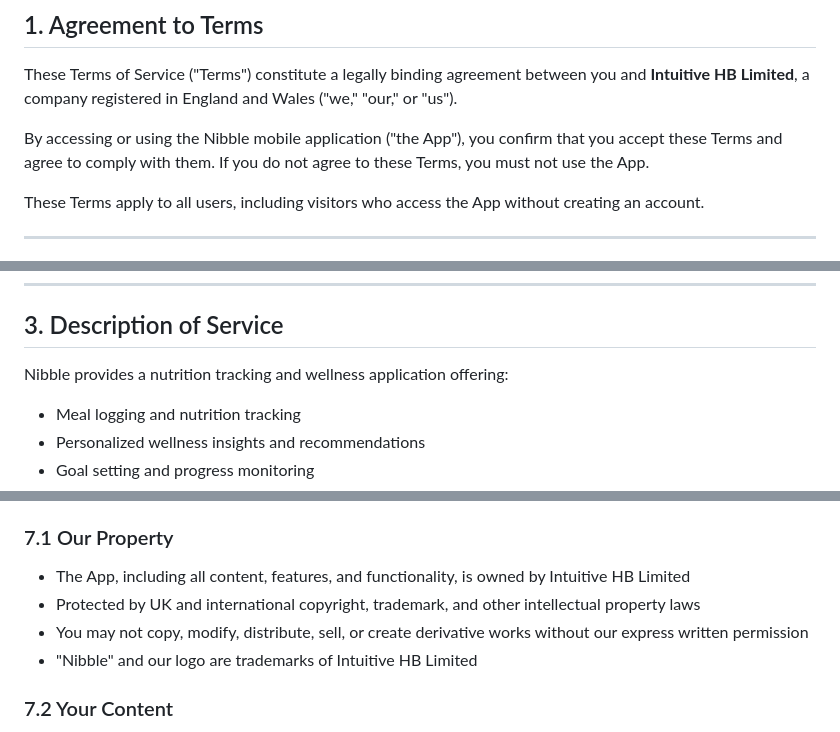
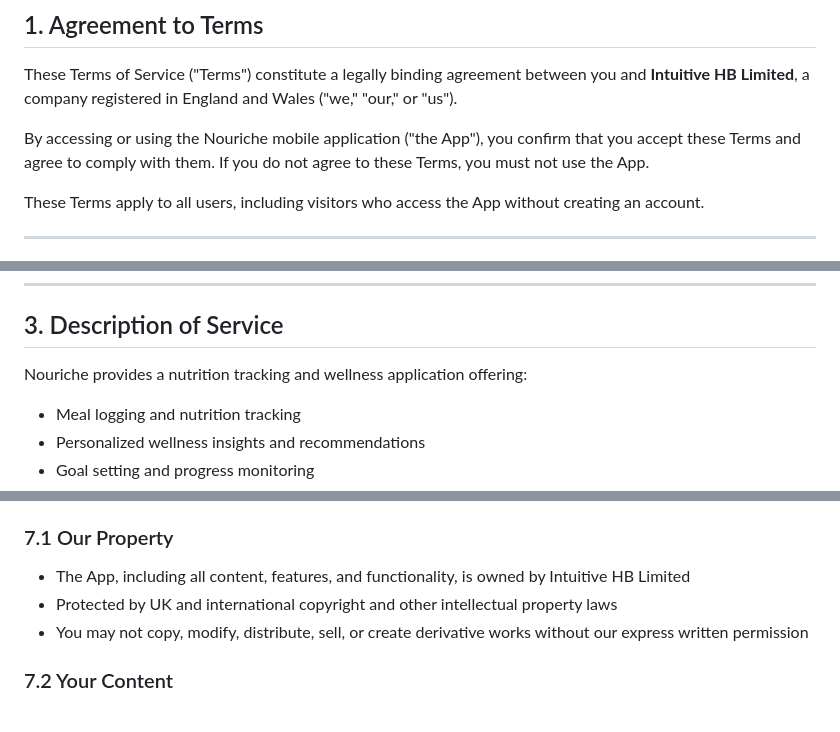
Before and after one commit to intuitivenibble-del/intuitivenibble-del.github.io, a Markdown page: terms-of-service.md, 3 parts joined by grey strips. GitHub-like rendering.

```diff
--- a/terms-of-service.md
+++ b/terms-of-service.md
@@ -12,7 +12,7 @@ permalink: /terms-of-service/
 
 These Terms of Service ("Terms") constitute a legally binding agreement between you and **Intuitive HB Limited**, a company registered in England and Wales ("we," "our," or "us").
 
-By accessing or using the Nibble mobile application ("the App"), you confirm that you accept these Terms and agree to comply with them. If you do not agree to these Terms, you must not use the App.
+By accessing or using the Nouriche mobile application ("the App"), you confirm that you accept these Terms and agree to comply with them. If you do not agree to these Terms, you must not use the App.
 
 These Terms apply to all users, including visitors who access the App without creating an account.
 
@@ -30,7 +30,7 @@ These Terms apply to all users, including visitors who access the App without cr
 
 ## 3. Description of Service
 
-Nibble provides a nutrition tracking and wellness application offering:
+Nouriche provides a nutrition tracking and wellness application offering:
 
 - Meal logging and nutrition tracking
 - Personalized wellness insights and recommendations
@@ -122,9 +122,8 @@ Violation of this policy may result in immediate account termination and legal a
 
 ### 7.1 Our Property
 - The App, including all content, features, and functionality, is owned by Intuitive HB Limited
-- Protected by UK and international copyright, trademark, and other intellectual property laws
+- Protected by UK and international copyright and other intellectual property laws
 - You may not copy, modify, distribute, sell, or create derivative works without our express written permission
-- "Nibble" and our logo are trademarks of Intuitive HB Limited
 
 ### 7.2 Your Content
 - You retain ownership of your personal content (meal logs, notes, reflections)
```
Also changed, not shown: other parts of terms-of-service.md (+2 -2 lines).
